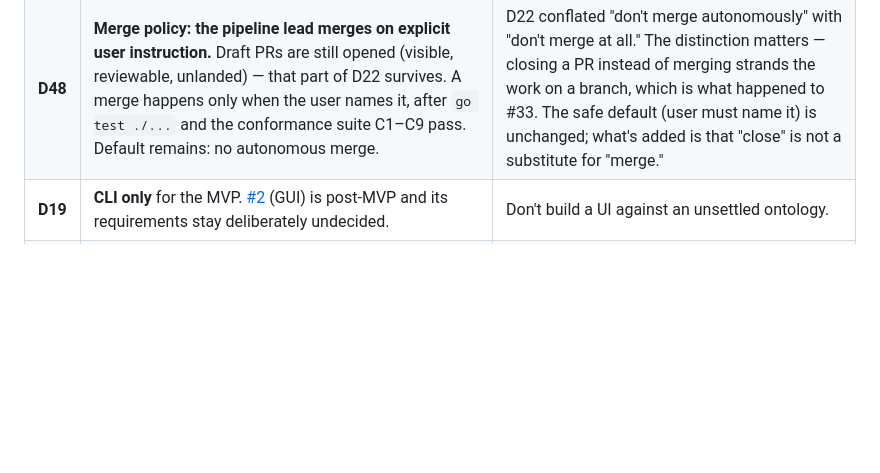
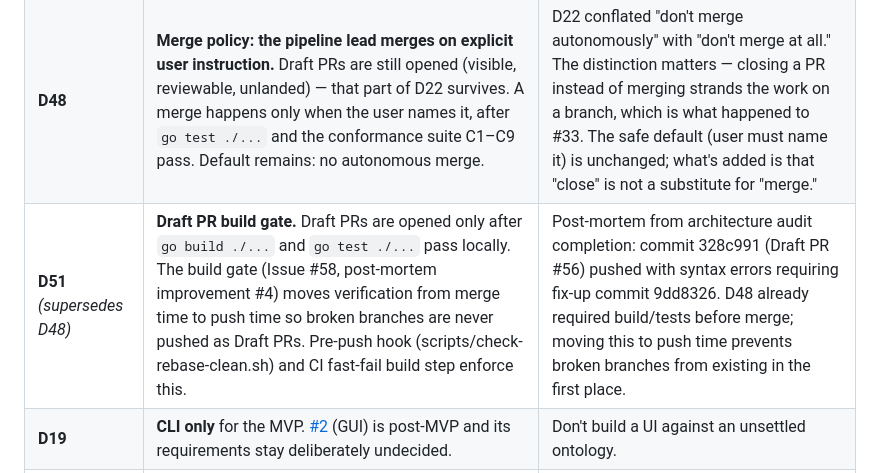
Before and after one commit to seppaleinen/idle-deck, a Markdown page: AGENTS.md, the part around the change. Drawn GitHub-style; blank space fills up the shorter version.

Commit message:
docs(adr): add D51 superseding D48 — Draft PR build gate (Issue #61)
- D51 records the D48 amendment: Draft PRs opened only after build/tests pass
- Pre-push hook (scripts/check-rebase-clean.sh, #58) and CI fast-fail build step enforce
- Supersedes D48 per AGENTS.md convention (no silent rewrites)

D-refs: D51, D48, D58

Closes #61

```diff
--- a/AGENTS.md
+++ b/AGENTS.md
@@ -67,6 +67,7 @@ flips and `Related:` is correctable (**D42**) — the rest is frozen.
 | **D8** | `max_concurrent_jobs: 1` for the MVP. | Single user, one workstation. The boundary must not foreclose N. |
 | **D22** | **Never merges.** The MVP opens a Draft PR and stops. Merge policy is future work. | Autonomy is earned by evidence, not assumed. *(superseded by **D48**)* |
 | **D48** | **Merge policy: the pipeline lead merges on explicit user instruction.** Draft PRs are still opened (visible, reviewable, unlanded) — that part of D22 survives. A merge happens only when the user names it, after `go test ./...` and the conformance suite C1–C9 pass. Default remains: no autonomous merge. | D22 conflated "don't merge autonomously" with "don't merge at all." The distinction matters — closing a PR instead of merging strands the work on a branch, which is what happened to #33. The safe default (user must name it) is unchanged; what's added is that "close" is not a substitute for "merge." |
+| **D51** *(supersedes D48)* | **Draft PR build gate.** Draft PRs are opened only after `go build ./...` and `go test ./...` pass locally. The build gate (Issue #58, post-mortem improvement #4) moves verification from merge time to push time so broken branches are never pushed as Draft PRs. Pre-push hook (scripts/check-rebase-clean.sh) and CI fast-fail build step enforce this. | Post-mortem from architecture audit completion: commit 328c991 (Draft PR #56) pushed with syntax errors requiring fix-up commit 9dd8326. D48 already required build/tests before merge; moving this to push time prevents broken branches from existing in the first place. |
 | **D19** | **CLI only** for the MVP. [#2](https://github.com/seppaleinen/idle-deck/issues/2) (GUI) is post-MVP and its requirements stay deliberately undecided. | Don't build a UI against an unsettled ontology. |
 | **D47** | **Post-MVP: simple read-only dashboard is now in scope.** `serve` is an accepted CLI function, amending D33's CLI surface to `run`, `status`, `check`, `--version`, `serve`. D19's CLI-only MVP boundary is now passed. | The MVP was a deliberate narrow scope (D2/D19). The dashboard code already exists in the codebase and the Helm chart is scaffolded. Acknowledging we've passed the MVP boundary makes the GUI explicit rather than accidental. |
 
```
